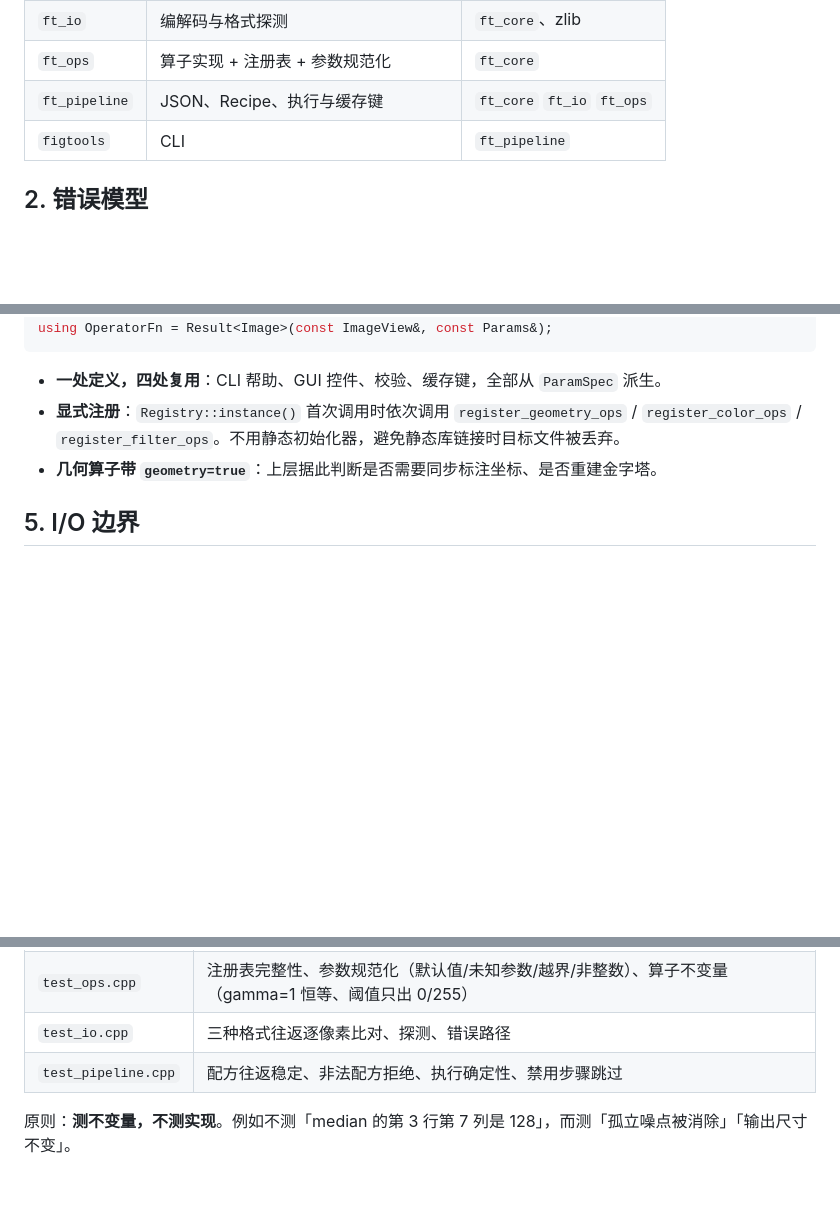
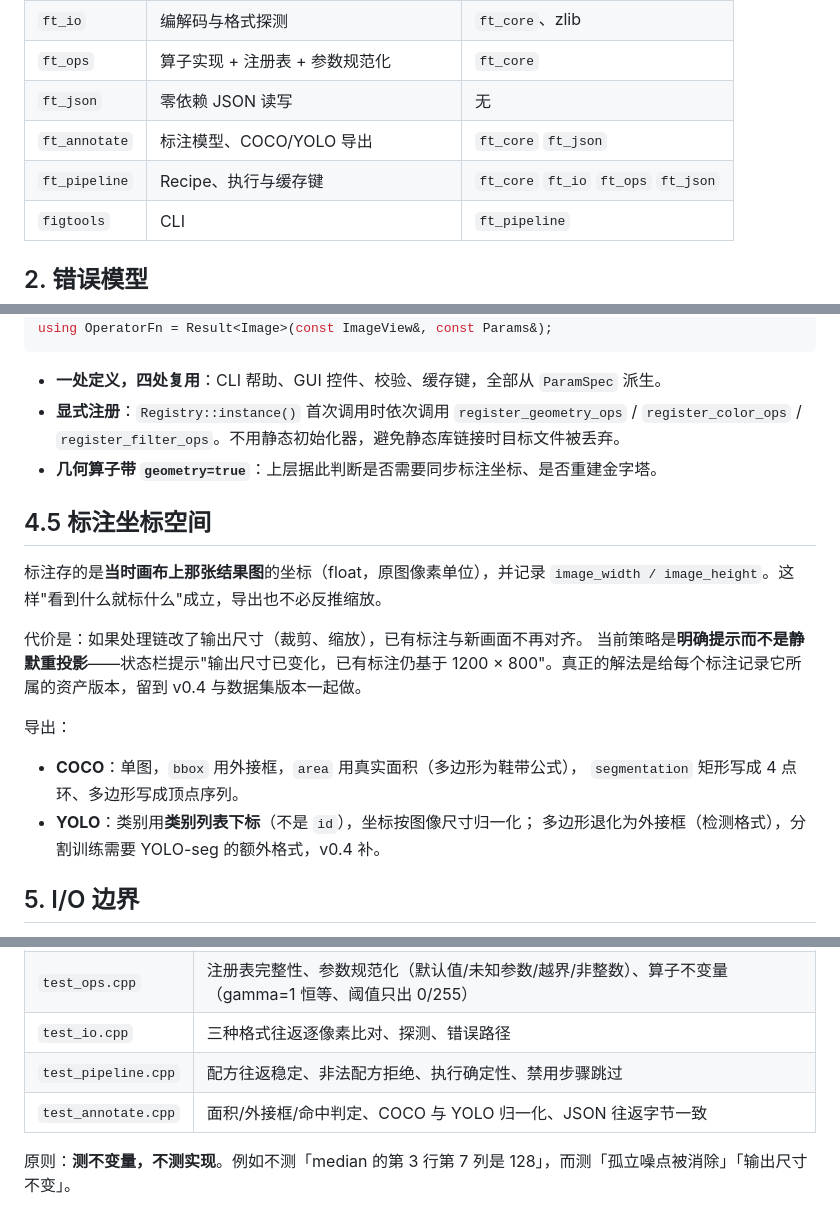
Before and after one commit to liuhonghao/figtools, a Markdown page: docs/ARCHITECTURE.md, 3 parts joined by grey strips. GitHub-like rendering; blank space fills up the shorter version.

```diff
--- a/docs/ARCHITECTURE.md
+++ b/docs/ARCHITECTURE.md
@@ -31,7 +31,9 @@
 | `ft_core` | 像素容器、几何、色彩原语、哈希、指标 | 无（仅 STL） |
 | `ft_io` | 编解码与格式探测 | `ft_core`、zlib |
 | `ft_ops` | 算子实现 + 注册表 + 参数规范化 | `ft_core` |
-| `ft_pipeline` | JSON、Recipe、执行与缓存键 | `ft_core` `ft_io` `ft_ops` |
+| `ft_json` | 零依赖 JSON 读写 | 无 |
+| `ft_annotate` | 标注模型、COCO/YOLO 导出 | `ft_core` `ft_json` |
+| `ft_pipeline` | Recipe、执行与缓存键 | `ft_core` `ft_io` `ft_ops` `ft_json` |
 | `figtools` | CLI | `ft_pipeline` |
 
 ## 2. 错误模型
@@ -76,6 +78,22 @@
 - **显式注册**：`Registry::instance()` 首次调用时依次调用 `register_geometry_ops` / `register_color_ops` / `register_filter_ops`。不用静态初始化器，避免静态库链接时目标文件被丢弃。
 - **几何算子带 `geometry=true`**：上层据此判断是否需要同步标注坐标、是否重建金字塔。
 
+## 4.5 标注坐标空间
+
+标注存的是**当时画布上那张结果图**的坐标（float，原图像素单位），并记录
+`image_width / image_height`。这样"看到什么就标什么"成立，导出也不必反推缩放。
+
+代价是：如果处理链改了输出尺寸（裁剪、缩放），已有标注与新画面不再对齐。
+当前策略是**明确提示而不是静默重投影**——状态栏提示"输出尺寸已变化，已有标注仍基于
+1200 × 800"。真正的解法是给每个标注记录它所属的资产版本，留到 v0.4 与数据集版本一起做。
+
+导出：
+
+- **COCO**：单图，`bbox` 用外接框，`area` 用真实面积（多边形为鞋带公式），
+  `segmentation` 矩形写成 4 点环、多边形写成顶点序列。
+- **YOLO**：类别用**类别列表下标**（不是 `id`），坐标按图像尺寸归一化；
+  多边形退化为外接框（检测格式），分割训练需要 YOLO-seg 的额外格式，v0.4 补。
+
 ## 5. I/O 边界
 
 - 解码器统一输出 RGBA8。灰度复制三通道，调色板展开，24 位 BMP 补 alpha=255。
@@ -112,6 +130,7 @@
 | `test_ops.cpp` | 注册表完整性、参数规范化（默认值/未知参数/越界/非整数）、算子不变量（gamma=1 恒等、阈值只出 0/255） |
 | `test_io.cpp` | 三种格式往返逐像素比对、探测、错误路径 |
 | `test_pipeline.cpp` | 配方往返稳定、非法配方拒绝、执行确定性、禁用步骤跳过 |
+| `test_annotate.cpp` | 面积/外接框/命中判定、COCO 与 YOLO 归一化、JSON 往返字节一致 |
 
 原则：**测不变量，不测实现**。例如不测「median 的第 3 行第 7 列是 128」，而测「孤立噪点被消除」「输出尺寸不变」。
 
```
Also changed, not shown: CHANGELOG.md (+20 -0 lines), README.md (+10 -4 lines), docs/images/annotation.png (added), 15 other files.
